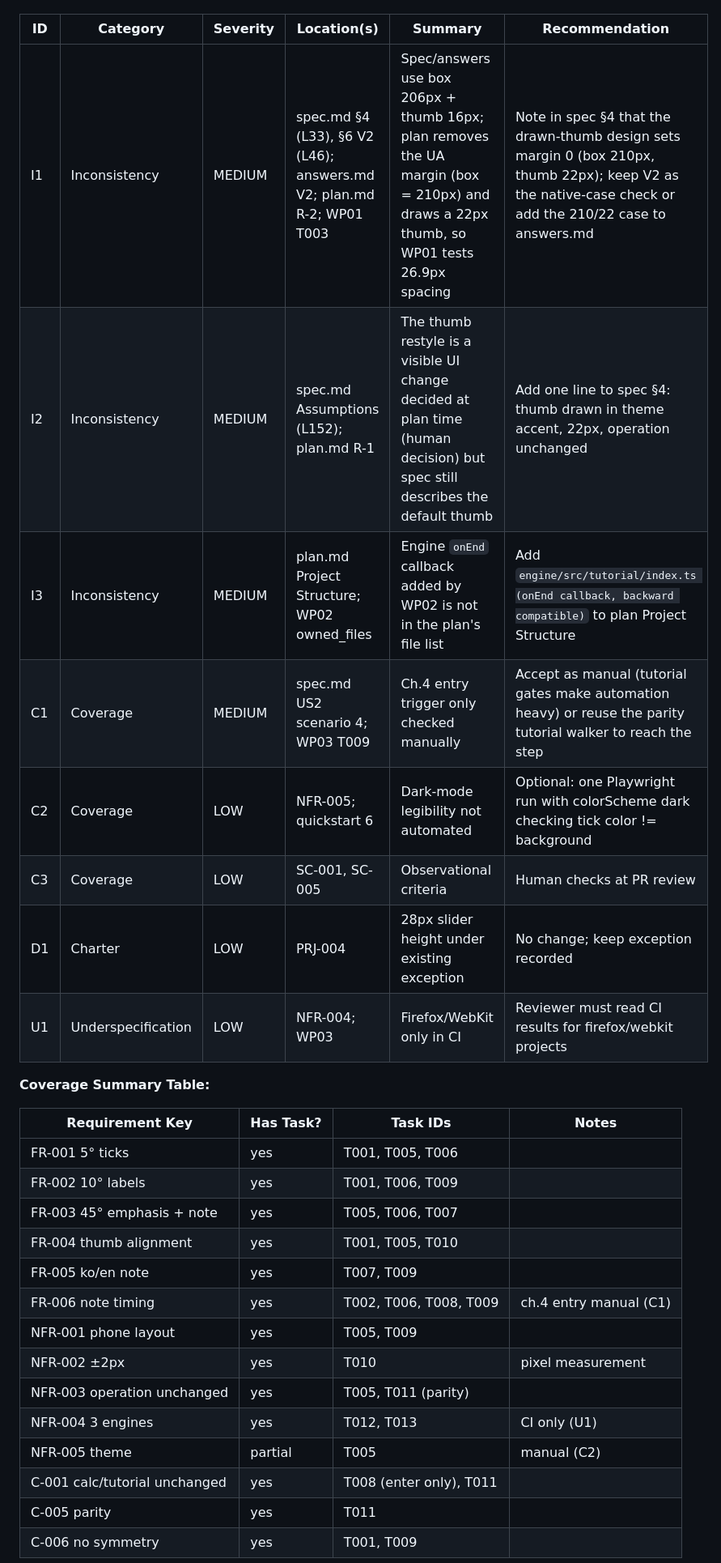
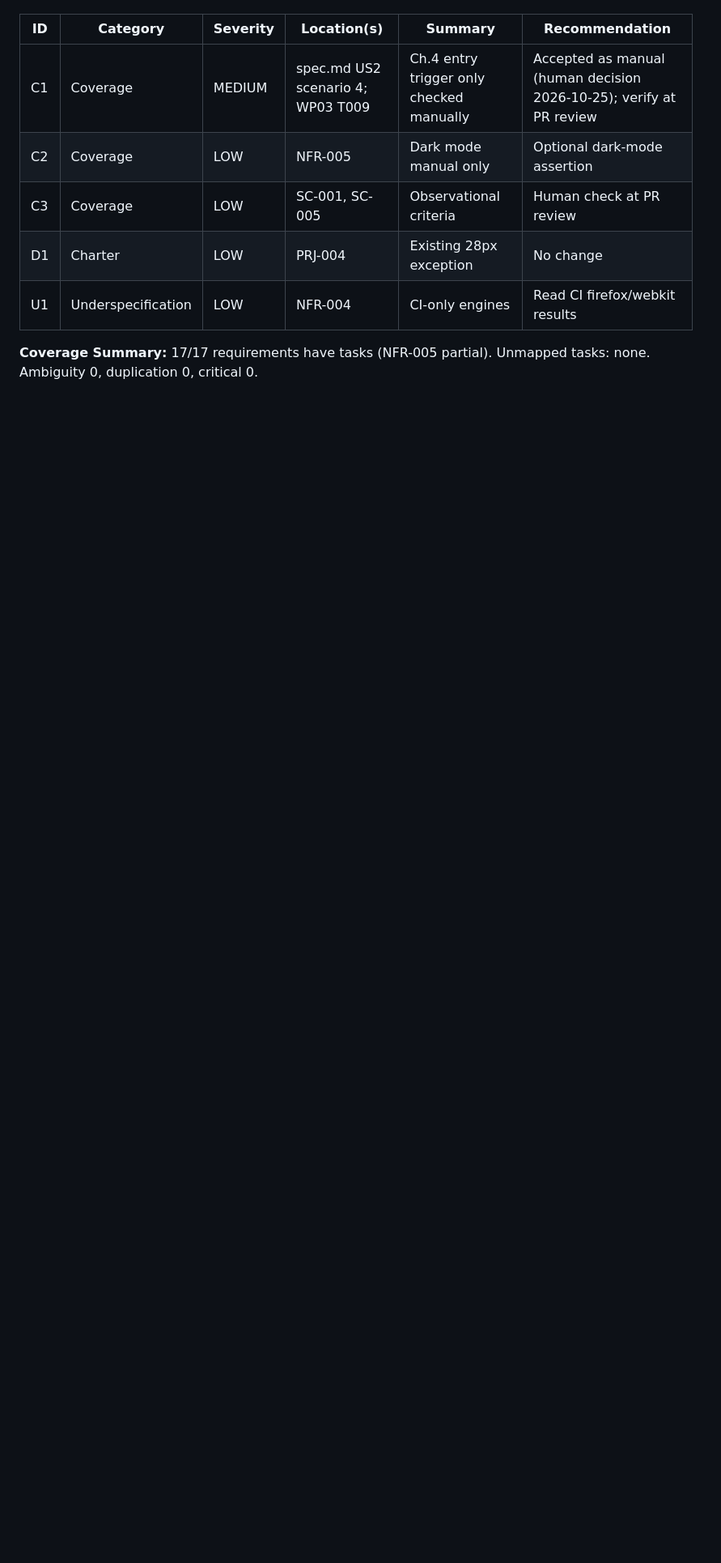
Before and after one commit to mechurisr/Calculus_Howitzer, a Markdown page: kitty-specs/howitzer-angle-ticks-01M5Q3M8/analysis-report.md, the part around one of its changes. Shown at 81% size. GitHub-like rendering; blank space fills up the shorter version.

```diff
--- a/kitty-specs/howitzer-angle-ticks-01M5Q3M8/analysis-report.md
+++ b/kitty-specs/howitzer-angle-ticks-01M5Q3M8/analysis-report.md
@@ -67,31 +58,11 @@ Mission `howitzer-angle-ticks-01M5Q3M8` · spec.md, plan.md, tasks.md (WP01–WP
 
 | ID | Category | Severity | Location(s) | Summary | Recommendation |
 |----|----------|----------|-------------|---------|----------------|
-| I1 | Inconsistency | MEDIUM | spec.md §4 (L33), §6 V2 (L46); answers.md V2; plan.md R-2; WP01 T003 | Spec/answers use box 206px + thumb 16px; plan removes the UA margin (box = 210px) and draws a 22px thumb, so WP01 tests 26.9px spacing | Note in spec §4 that the drawn-thumb design sets margin 0 (box 210px, thumb 22px); keep V2 as the native-case check or add the 210/22 case to answers.md |
-| I2 | Inconsistency | MEDIUM | spec.md Assumptions (L152); plan.md R-1 | The thumb restyle is a visible UI change decided at plan time (human decision) but spec still describes the default thumb | Add one line to spec §4: thumb drawn in theme accent, 22px, operation unchanged |
-| I3 | Inconsistency | MEDIUM | plan.md Project Structure; WP02 owned_files | Engine `onEnd` callback added by WP02 is not in the plan's file list | Add `engine/src/tutorial/index.ts (onEnd callback, backward compatible)` to plan Project Structure |
-| C1 | Coverage | MEDIUM | spec.md US2 scenario 4; WP03 T009 | Ch.4 entry trigger only checked manually | Accept as manual (tutorial gates make automation heavy) or reuse the parity tutorial walker to reach the step |
-| C2 | Coverage | LOW | NFR-005; quickstart 6 | Dark-mode legibility not automated | Optional: one Playwright run with colorScheme dark checking tick color != background |
-| C3 | Coverage | LOW | SC-001, SC-005 | Observational criteria | Human checks at PR review |
-| D1 | Charter | LOW | PRJ-004 | 28px slider height under existing exception | No change; keep exception recorded |
-| U1 | Underspecification | LOW | NFR-004; WP03 | Firefox/WebKit only in CI | Reviewer must read CI results for firefox/webkit projects |
+| C1 | Coverage | MEDIUM | spec.md US2 scenario 4; WP03 T009 | Ch.4 entry trigger only checked manually | Accepted as manual (human decision 2026-10-25); verify at PR review |
+| C2 | Coverage | LOW | NFR-005 | Dark mode manual only | Optional dark-mode assertion |
+| C3 | Coverage | LOW | SC-001, SC-005 | Observational criteria | Human check at PR review |
+| D1 | Charter | LOW | PRJ-004 | Existing 28px exception | No change |
+| U1 | Underspecification | LOW | NFR-004 | CI-only engines | Read CI firefox/webkit results |
 
-**Coverage Summary Table:**
+**Coverage Summary:** 17/17 requirements have tasks (NFR-005 partial). Unmapped tasks: none. Ambiguity 0, duplication 0, critical 0.
 
-| Requirement Key | Has Task? | Task IDs | Notes |
-|-----------------|-----------|----------|-------|
-| FR-001 5° ticks | yes | T001, T005, T006 | |
-| FR-002 10° labels | yes | T001, T006, T009 | |
-| FR-003 45° emphasis + note | yes | T005, T006, T007 | |
-| FR-004 thumb alignment | yes | T001, T005, T010 | |
-| FR-005 ko/en note | yes | T007, T009 | |
-| FR-006 note timing | yes | T002, T006, T008, T009 | ch.4 entry manual (C1) |
-| NFR-001 phone layout | yes | T005, T009 | |
-| NFR-002 ±2px | yes | T010 | pixel measurement |
-| NFR-003 operation unchanged | yes | T005, T011 (parity) | |
-| NFR-004 3 engines | yes | T012, T013 | CI only (U1) |
-| NFR-005 theme | partial | T005 | manual (C2) |
-| C-001 calc/tutorial unchanged | yes | T008 (enter only), T011 | |
-| C-005 parity | yes | T011 | |
-| C-006 no symmetry | yes | T001, T009 | |
-
```
Also changed, not shown: other parts of kitty-specs/howitzer-angle-ticks-01M5Q3M8/analysis-report.md (+15 -37 lines).
